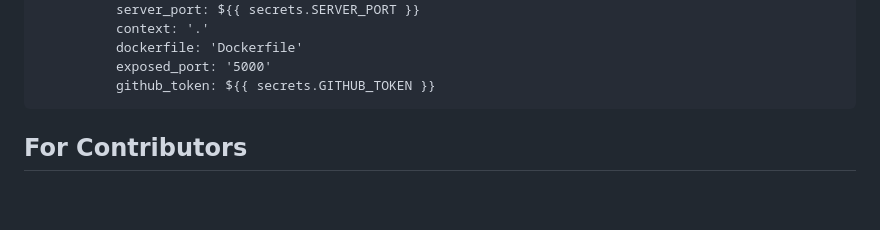
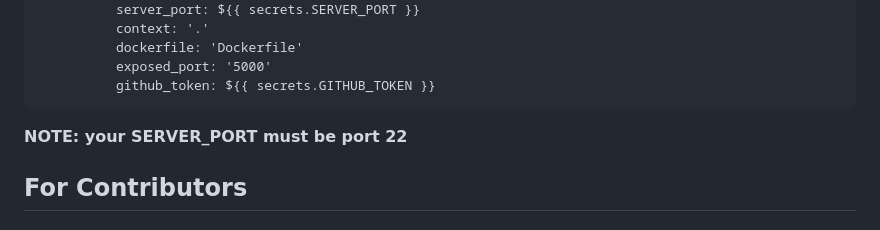
Before and after one commit to hngprojects/pr-deploy, a Markdown page: README.md, the part around the change. Rendered like a GitHub page; blank space fills up the shorter version.

Commit message:
Update README.md
Signed-off-by: Dominic <cadatechnonso@gmail.com>

````diff
--- a/README.md
+++ b/README.md
@@ -49,7 +49,7 @@ jobs:
           exposed_port: '5000'
           github_token: ${{ secrets.GITHUB_TOKEN }}
 ```
-
+**NOTE: your SERVER_PORT must be port 22**
 
 ## For Contributors
 ### Overview
````
